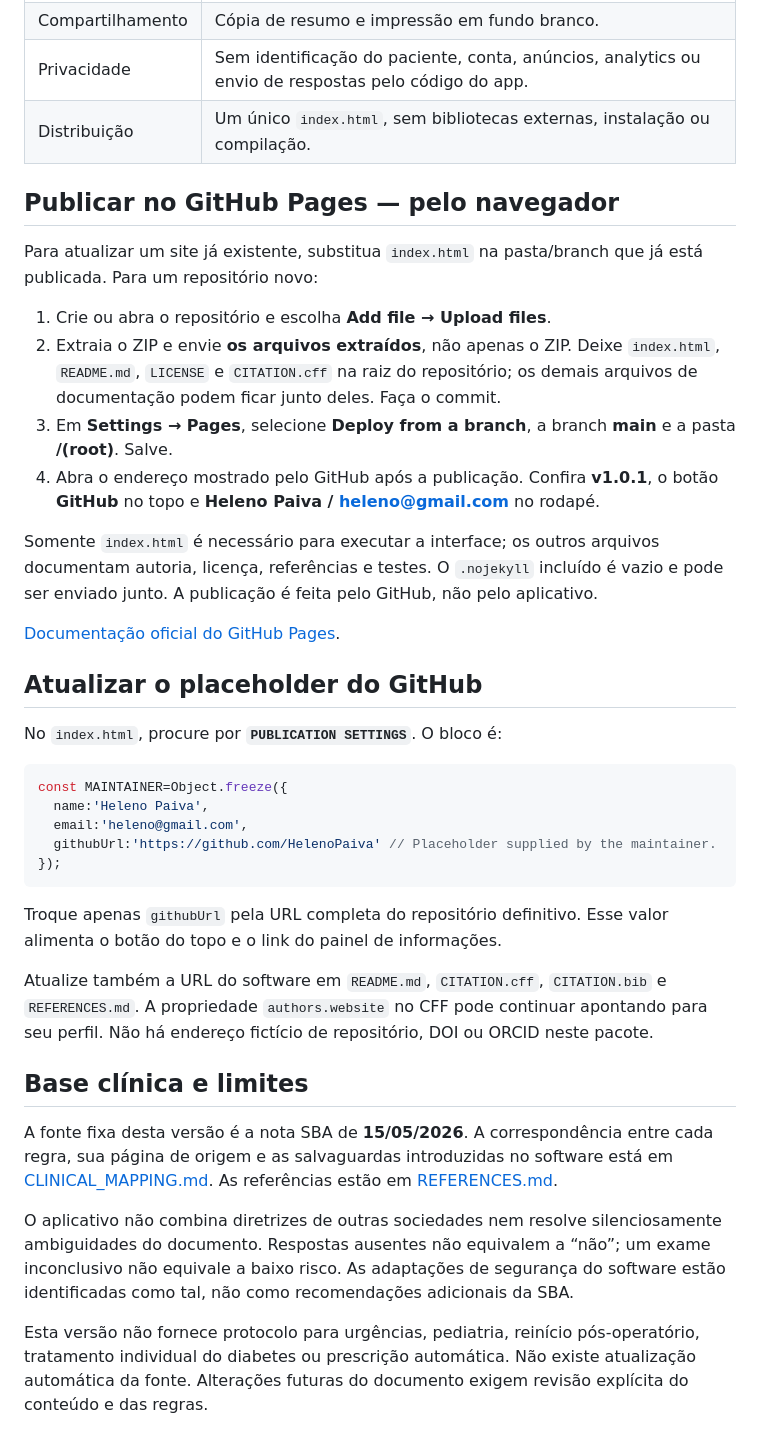
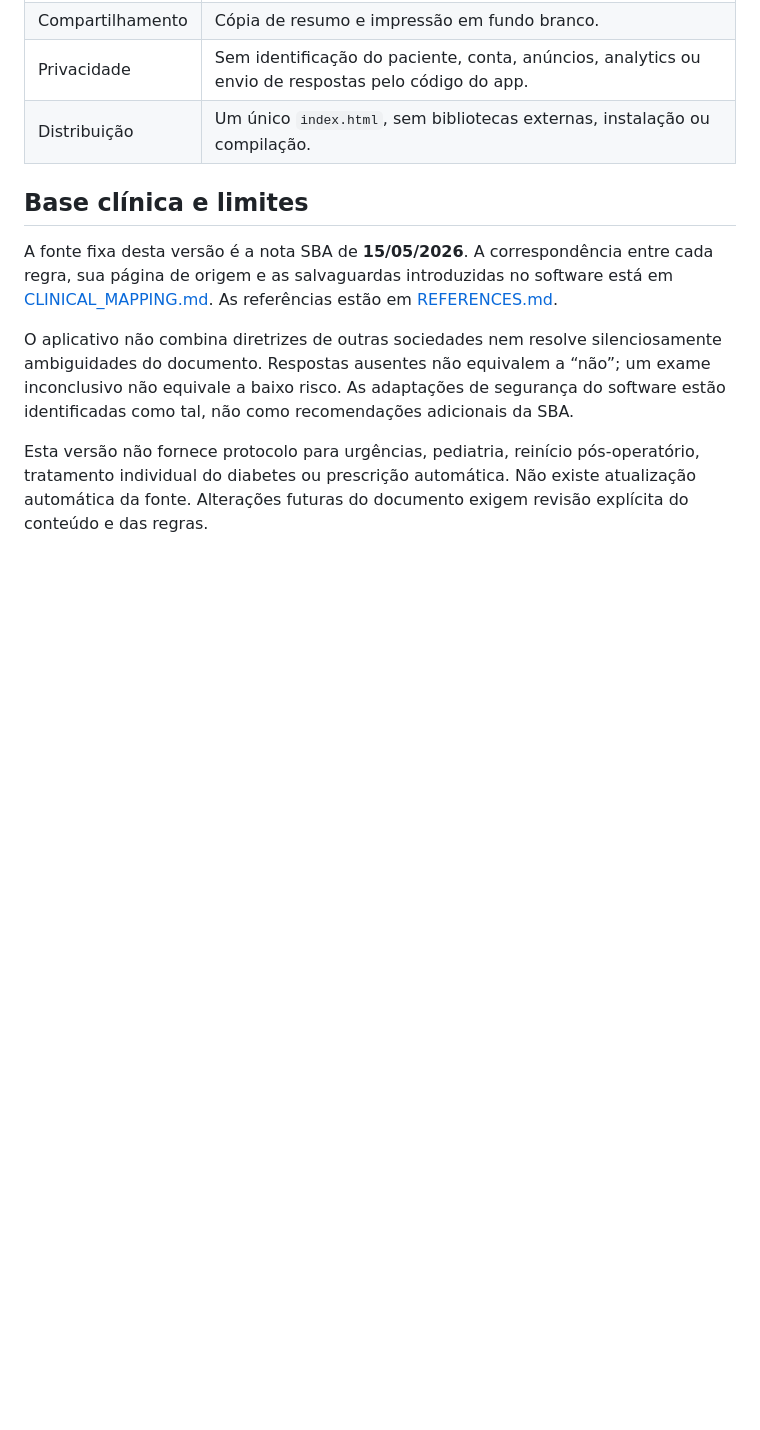
Before and after one commit to HelenoPaiva/GLP1, a Markdown page: README.md, the part around the change. Drawn GitHub-style; blank space fills up the shorter version.

Commit message:
Remove GitHub Pages publishing instructions
Removed instructions for publishing on GitHub Pages and updating placeholders.

````diff
--- a/README.md
+++ b/README.md
@@ -22,34 +22,7 @@ Aplicativo web independente para profissionais de saúde, organizado em dois mom
 | Privacidade | Sem identificação do paciente, conta, anúncios, analytics ou envio de respostas pelo código do app. |
 | Distribuição | Um único `index.html`, sem bibliotecas externas, instalação ou compilação. |
 
-## Publicar no GitHub Pages — pelo navegador
 
-Para atualizar um site já existente, substitua `index.html` na pasta/branch que já está publicada. Para um repositório novo:
-
-1. Crie ou abra o repositório e escolha **Add file → Upload files**.
-2. Extraia o ZIP e envie **os arquivos extraídos**, não apenas o ZIP. Deixe `index.html`, `README.md`, `LICENSE` e `CITATION.cff` na raiz do repositório; os demais arquivos de documentação podem ficar junto deles. Faça o commit.
-3. Em **Settings → Pages**, selecione **Deploy from a branch**, a branch **main** e a pasta **/(root)**. Salve.
-4. Abra o endereço mostrado pelo GitHub após a publicação. Confira **v1.0.1**, o botão **GitHub** no topo e **Heleno Paiva / heleno@gmail.com** no rodapé.
-
-Somente `index.html` é necessário para executar a interface; os outros arquivos documentam autoria, licença, referências e testes. O `.nojekyll` incluído é vazio e pode ser enviado junto. A publicação é feita pelo GitHub, não pelo aplicativo.
-
-[Documentação oficial do GitHub Pages](https://docs.github.com/en/pages/getting-started-with-github-pages/configuring-a-publishing-source-for-your-github-pages-site).
-
-## Atualizar o placeholder do GitHub
-
-No `index.html`, procure por **`PUBLICATION SETTINGS`**. O bloco é:
-
-```javascript
-const MAINTAINER=Object.freeze({
-  name:'Heleno Paiva',
-  email:'heleno@gmail.com',
-  githubUrl:'https://github.com/HelenoPaiva' // Placeholder supplied by the maintainer.
-});
-```
-
-Troque apenas `githubUrl` pela URL completa do repositório definitivo. Esse valor alimenta o botão do topo e o link do painel de informações.
-
-Atualize também a URL do software em `README.md`, `CITATION.cff`, `CITATION.bib` e `REFERENCES.md`. A propriedade `authors.website` no CFF pode continuar apontando para seu perfil. Não há endereço fictício de repositório, DOI ou ORCID neste pacote.
 
 ## Base clínica e limites
 
````
